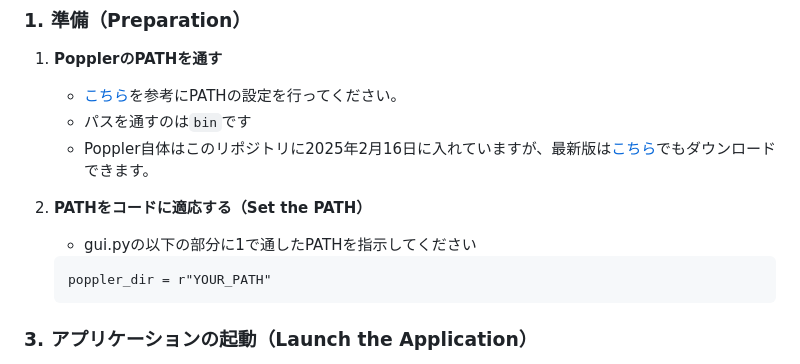
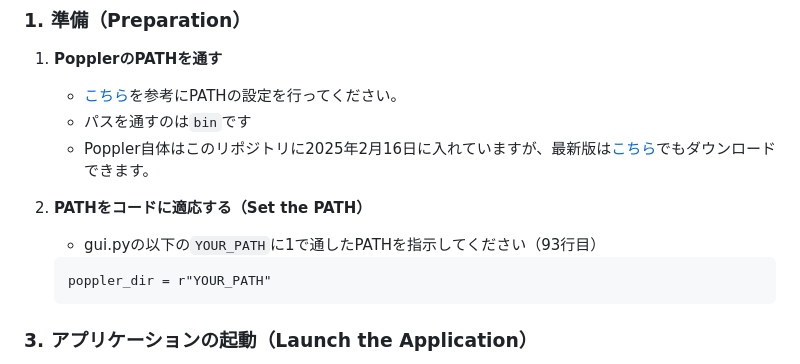
Before and after one commit to tabear25/pdf-controller, a Markdown page: README.md, the part around the change. GitHub-like rendering.

````diff
--- a/README.md
+++ b/README.md
@@ -14,7 +14,7 @@ PDFファイルに対して以下の操作を行うことができます。
    - Poppler自体はこのリポジトリに2025年2月16日に入れていますが、最新版は[こちら](https://github.com/oschwartz10612/poppler-windows?tab=readme-ov-file)でもダウンロードできます。
 
 2. **PATHをコードに適応する（Set the PATH）**
-   - gui.pyの以下の部分に1で通したPATHを指示してください
+   - gui.pyの以下の`YOUR_PATH`に1で通したPATHを指示してください（93行目）
    ```
    poppler_dir = r"YOUR_PATH"
    ```
````
